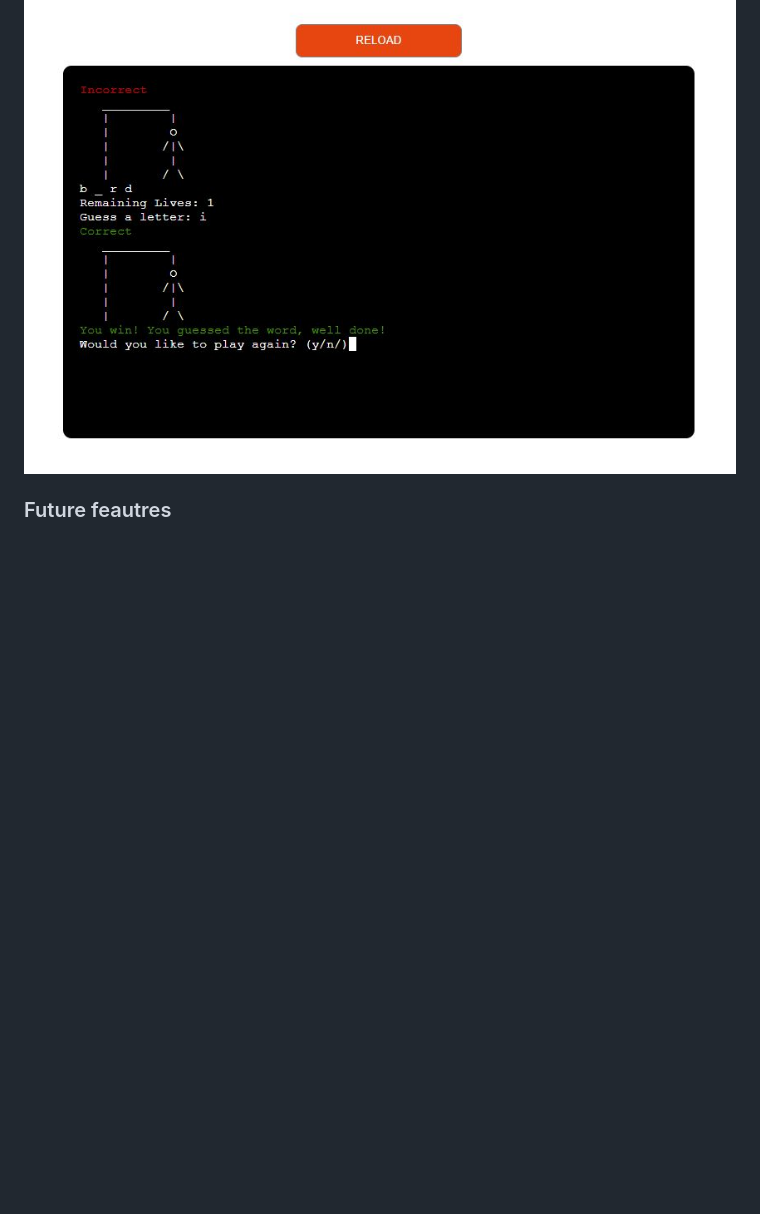
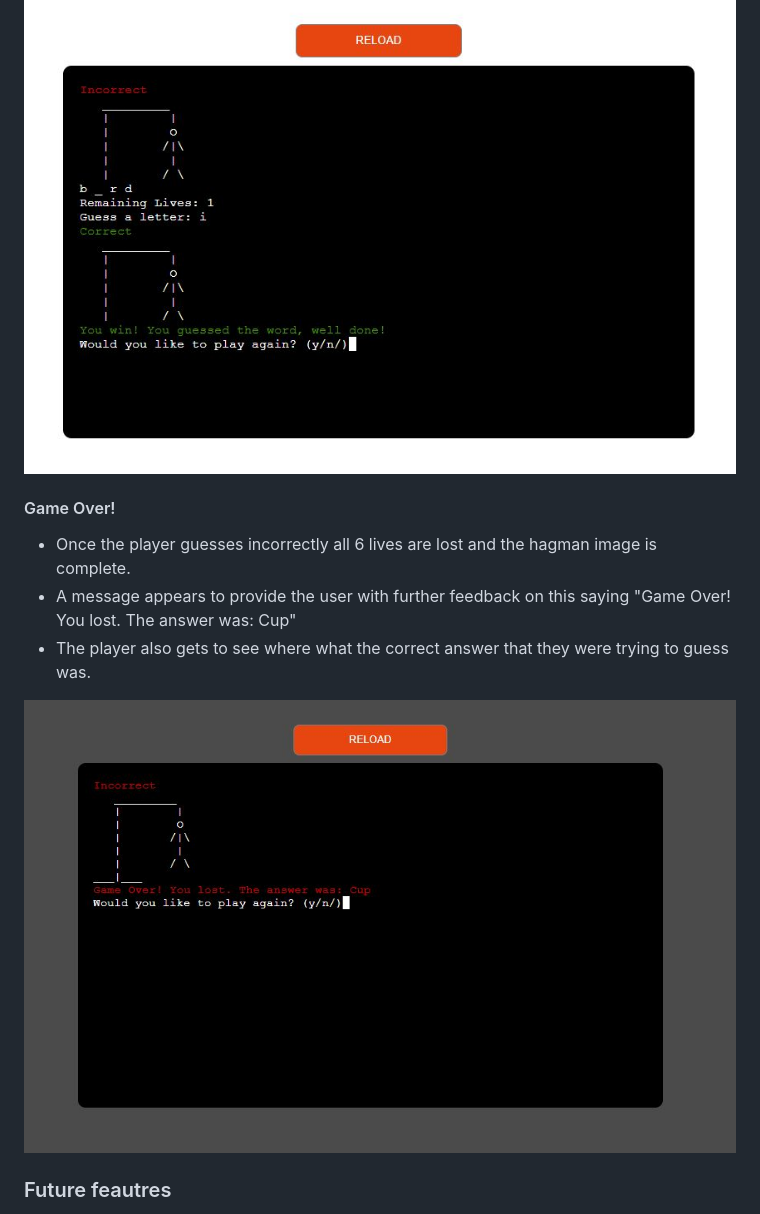
Before and after one commit to chancandan/portfolio-project-3, a Markdown page: README.md, the part around the change. GitHub-like rendering; pictures changed too: docs/readme_images/game_over.jpg (added); blank space fills up the shorter version.

Commit message:
Update game over section of readme and upload game_over.jpg image.

```diff
--- a/README.md
+++ b/README.md
@@ -168,6 +168,16 @@ If the user selects "n" they are brought out to the main menu again where they c
 ![Nineth Guess](docs/readme_images/nineth_guess.jpg)
 
 
+#### Game Over!
+
+- Once the player guesses incorrectly all 6 lives are lost and the hagman image is complete.
+- A message appears to provide the user with further feedback on this saying "Game Over!
+You lost. The answer was: Cup"
+- The player also gets to see where what the correct answer that they were trying to guess was.
+
+![Game Over!](docs/readme_images/game_over.jpg)
+
+
 
 
 
```
